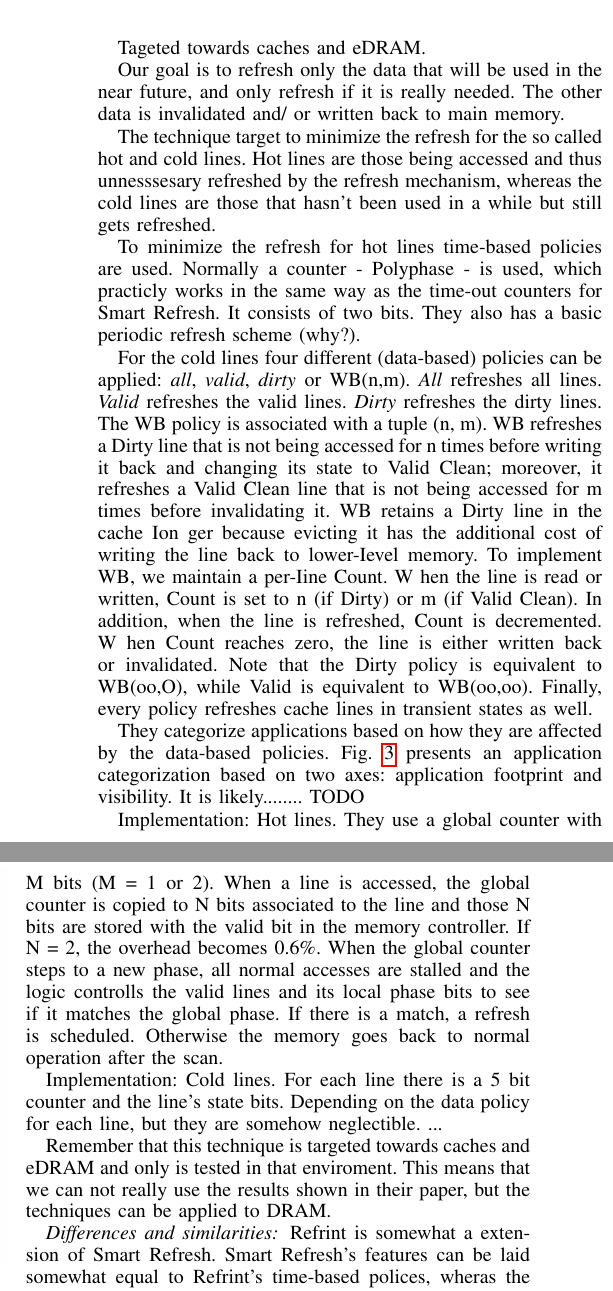
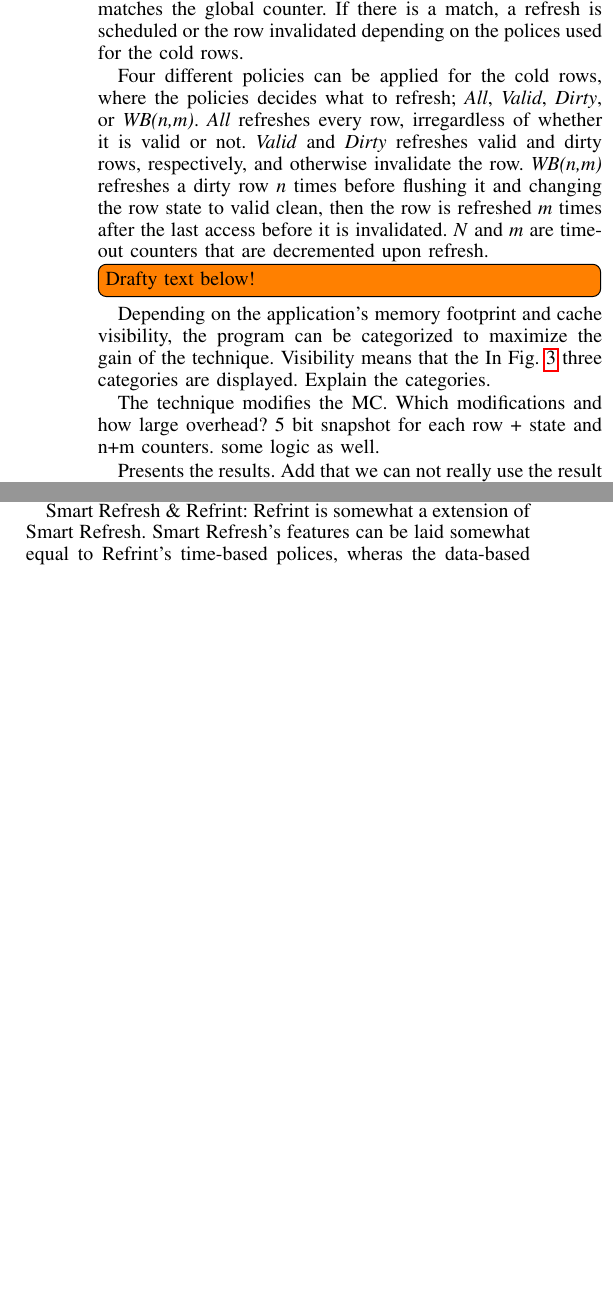
Before and after one commit to larssonwassen/eda282, a LaTeX paper (paper/main.tex, which reads paper/include/reducing_refresh_power.tex, paper/include/refrint.tex): two parts of the columns of page 4 of 6 before the commit and two parts of the columns of pages 4 and 5 of 6 after it, joined at a grey line, cut at the place of the change, the shorter picture padded with empty space. Compiled offline with pdfLaTeX.

Commit message:
wrote, added TODOs and sources

```diff
--- a/paper/include/reducing_refresh_power.tex
+++ b/paper/include/reducing_refresh_power.tex
@@ -86 +87,8 @@ Smart refresh:
 Employed its solution to 2 GB ram. What about todays sizes? How effective is the technique now? - Only works effective if large parts the memory is acccessed, i.e. large part of the memory has to be valid to begin with. Is it so today?
+
+Smart Refresh \& Refrint:
+Refrint is somewhat a extension of Smart Refresh. Smart Refresh's features can be laid somewhat equal to Refrint's time-based polices, wheras the data-based polices have no eqvivalence in Smart Refresh.
+
+They both modify the memory controller, and almost in the same way. But Refrint has no timers that is getting decremented the whole time, and instead copies a global "timer" to the line associated bits upon access. Of cource Refrint's data-based polices also adds logic to the memory controller.
+
+Discuss energy savings. Hard to do eDRAM vs DRAM...
--- a/paper/include/refrint.tex
+++ b/paper/include/refrint.tex
@@ -2 +2,2 @@ This technique is proposed by A. Agrawal et al. \cite{refrint} and is based on A
 
+For the hot rows, an approach similar to Smart Refresh is employed. The differences are that Refrint does not maintain a counter for each row, but a snapshot of a global counter as well as the row's valid bit. From experiments, they found out that a good size for the global counter was 1 or 2 bits. When a row is accessed, the corresponding snapshot is updated with the current value of the global counter. Whenever the global counter steps to a new value, all normal accesses are stalled and the logic checks whether any of the valid row's snapshot  matches the global counter. If there is a match, a refresh is scheduled or the row invalidated depending on the polices used for the cold rows.
@@ -4,17 +4,9 @@ For the hot lines, an approach similar to Smart Refresh is employed. The differe
 
-\todo[inline]{Crunchable text below!}
+Four different policies can be applied for the cold rows, where the policies decides what to refresh; \textit{All}, \textit{Valid}, \textit{Dirty}, or \textit{WB(n,m)}. \textit{All} refreshes every row, irregardless of whether it is valid or not. \textit{Valid} and \textit{Dirty} refreshes valid and dirty rows, respectively, and otherwise invalidate the row. \textit{WB(n,m)} refreshes a dirty row \textit{n} times before flushing it and changing the row state to valid clean, then the row is refreshed \textit{m} times after the last access before it is invalidated. \textit{N} and \textit{m} are time-out counters that are decremented upon refresh.
 
-Tageted towards caches and eDRAM.
+\todo[inline]{Drafty text below!}
 
-Our goal is to refresh only the data that will be used in the near future, and only refresh if it is really needed. The other data is invalidated and/ or written back to main memory.
-
-The technique target to minimize the refresh for the so called hot and cold lines. Hot lines are those being accessed and thus unnesssesary refreshed by the refresh mechanism, whereas the cold lines are those that hasn't been used in a while but still gets refreshed.
-
-To minimize the refresh for hot lines time-based policies are used. Normally a counter - Polyphase - is used, which practicly works in the same way as the time-out counters for Smart Refresh. It consists of two bits. They also has a basic periodic refresh scheme (why?).
-
-For the cold lines four different (data-based) policies can be applied: \textit{all}, \textit{valid}, \textit{dirty} or WB(n,m). \textit{All} refreshes all lines. \textit{Valid} refreshes the valid lines. \textit{Dirty} refreshes the dirty lines. The WB policy is associated with a tuple (n, m). WB refreshes a Dirty line that is not being accessed for n times before writing it back and changing its state to Valid Clean; moreover, it refreshes a Valid Clean line that is not being accessed for m times before invalidating it. WB retains a Dirty line in the cache Ion ger because evicting it has the additional cost of writing the line back to lower-Ievel memory. To implement WB, we maintain a per-Iine Count. W hen the line is read or written, Count is set to n (if Dirty) or m (if Valid Clean). In addition, when the line is refreshed, Count is decremented. W hen Count reaches zero, the line is either written back or invalidated. Note that the Dirty policy is equivalent to WB(oo,O), while Valid is equivalent to WB(oo,oo). Finally, every policy refreshes cache lines in transient states as well.
-
-They categorize applications based on how they are affected by the data-based policies. Fig. \ref{fig:app_cat} presents an application categorization based on two axes: application footprint and visibility. It is likely........ TODO
+Depending on the application's memory footprint and cache visibility, the program can be categorized to maximize the gain of the technique. Visibility means that the In \reffig{fig:app_cat} three categories are displayed. Explain the categories.
 
 \begin{figure}[t!]
 	\includegraphics[width=\textwidth/2]{app_cat}
@@ -22,16 +14,6 @@ They categorize applications based on how they are affected by the data-based po
 	\label{fig:app_cat}
 \end{figure}
 
-Implementation: Hot lines. They use a global counter with M bits (M = 1 or 2). When a line is accessed, the global counter is copied to N bits associated to the line and those N bits are stored with the valid bit in the memory controller. If N = 2, the overhead becomes 0.6\%. When the global counter steps to a new phase, all normal accesses are stalled and the logic controlls the valid lines and its local phase bits to see if it matches the global phase. If there is a match, a refresh is scheduled. Otherwise the memory goes back to normal operation after the scan.
+The technique modifies the MC. Which modifications and how large overhead? 5 bit snapshot for each row + state and n+m counters. some logic as well.
 
-Implementation: Cold lines. For each line there is a 5 bit counter and the line's state bits. Depending on the data policy  for each line, but they are somehow neglectible.  ...
-
-Remember that this technique is targeted towards caches and eDRAM and only is tested in that enviroment. This means that we can not really use the results shown in their paper, but the techniques can be applied to DRAM.
-
-\subsubsection*{Differences and similarities}
-
-Refrint is somewhat a extension of Smart Refresh. Smart Refresh's features can be laid somewhat equal to Refrint's time-based polices, wheras the data-based polices have no eqvivalence in Smart Refresh.
-
-They both modify the memory controller, and almost in the same way. But Refrint has no timers that is getting decremented the whole time, and instead copies a global "timer" to the line associated bits upon access. Of cource Refrint's data-based polices also adds logic to the memory controller.
-
-Discuss energy savings. Hard to do eDRAM vs DRAM...
+Presents the results. Add that we can not really use the result as they are from eDRAM.
```
Also changed, not shown: paper/include/conclusion.tex (+1 -0 lines), paper/include/cream.tex (+1 -1 lines), paper/include/discussion.tex (+1 -0 lines), paper/include/eskimo.tex (+1 -1 lines), paper/include/flikker.tex (+2 -1 lines), paper/include/sparkk.tex (+1 -1 lines), paper/include/tempaware.tex (+1 -0 lines), paper/include/reducing_refresh_power.tex (3 more changed lines), paper/include/refrint.tex (5 more changed lines).
